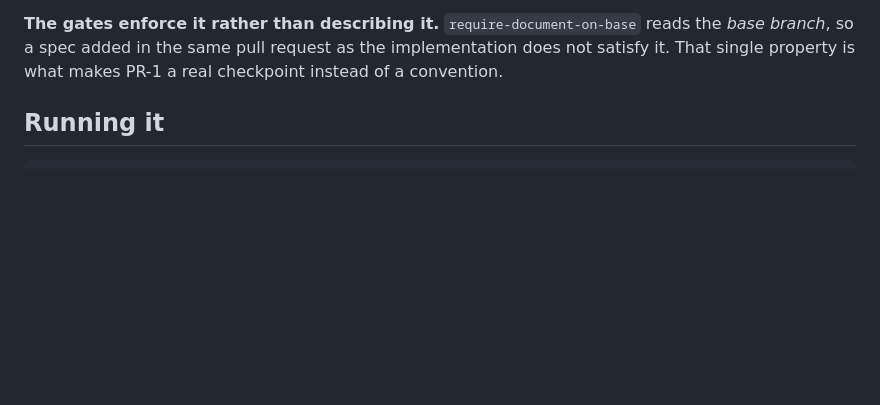
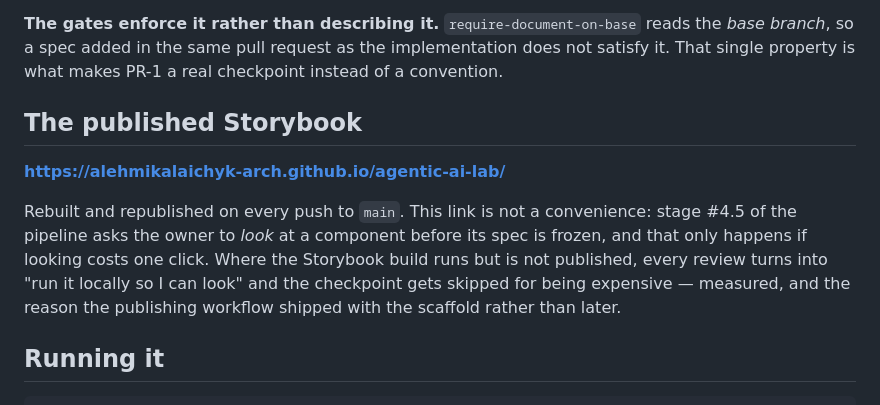
Before and after one commit to alehmikalaichyk-arch/agentic-ai-lab, a Markdown page: README.md, the part around the change. Drawn GitHub-style; blank space fills up the shorter version.

Commit message:
docs: link the published Storybook, and say why the link is load-bearing

```diff
--- a/README.md
+++ b/README.md
@@ -48,6 +48,17 @@ Two pull requests. One mandatory human checkpoint between the decision and the c
 **The gates enforce it rather than describing it.** `require-document-on-base` reads the *base
 branch*, so a spec added in the same pull request as the implementation does not satisfy it. That
 single property is what makes PR-1 a real checkpoint instead of a convention.
+
+## The published Storybook
+
+**https://alehmikalaichyk-arch.github.io/agentic-ai-lab/**
+
+Rebuilt and republished on every push to `main`. This link is not a convenience: stage #4.5 of
+the pipeline asks the owner to *look* at a component before its spec is frozen, and that only
+happens if looking costs one click. Where the Storybook build runs but is not published, every
+review turns into "run it locally so I can look" and the checkpoint gets skipped for being
+expensive — measured, and the reason the publishing workflow shipped with the scaffold rather
+than later.
 
 ## Running it
 
```
